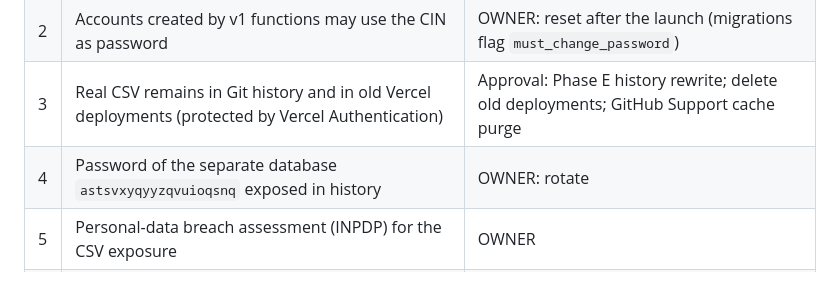
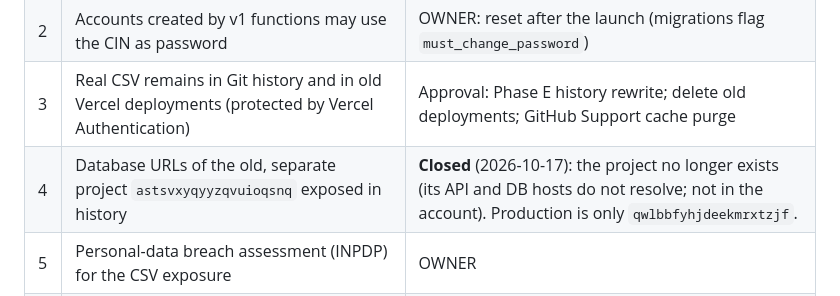
Before and after one commit to rayenmkadmini/uec, a Markdown page: docs/security/SECURITY_AUDIT_REPORT.md, the part around the change. Drawn GitHub-style.

Commit message:
docs(security): old project astsvxyqyyzqvuioqsnq no longer exists; close rotation item
Co-Authored-By: Claude Opus 5.5 <noreply@anthropic.com>
(cherry picked from commit 746844149ae7cfb112e06c188b3c7a54d81ad330)

```diff
--- a/docs/security/SECURITY_AUDIT_REPORT.md
+++ b/docs/security/SECURITY_AUDIT_REPORT.md
@@ -91,7 +91,7 @@ No database object is deleted. The applied migration history is untouched.
 | 1 | Production still runs the old schema, functions and frontend (section 2 PENDING rows) | Approval: launch sequence in `DEPLOYMENT_PLAN.md` |
 | 2 | Accounts created by v1 functions may use the CIN as password | OWNER: reset after the launch (migrations flag `must_change_password`) |
 | 3 | Real CSV remains in Git history and in old Vercel deployments (protected by Vercel Authentication) | Approval: Phase E history rewrite; delete old deployments; GitHub Support cache purge |
-| 4 | Password of the separate database `astsvxyqyyzqvuioqsnq` exposed in history | OWNER: rotate |
+| 4 | Database URLs of the old, separate project `astsvxyqyyzqvuioqsnq` exposed in history | **Closed** (2026-10-17): the project no longer exists (its API and DB hosts do not resolve; not in the account). Production is only `qwlbbfyhjdeekmrxtzjf`. |
 | 5 | Personal-data breach assessment (INPDP) for the CSV exposure | OWNER |
 | 6 | Supabase connector in Claude is signed in to another account (`login.uec` not visible); the Supabase CLI works | OWNER: reconnect the connector if needed |
 | 7 | Leaked-password protection, MFA for staff | OWNER: Dashboard, plan-dependent |
```
